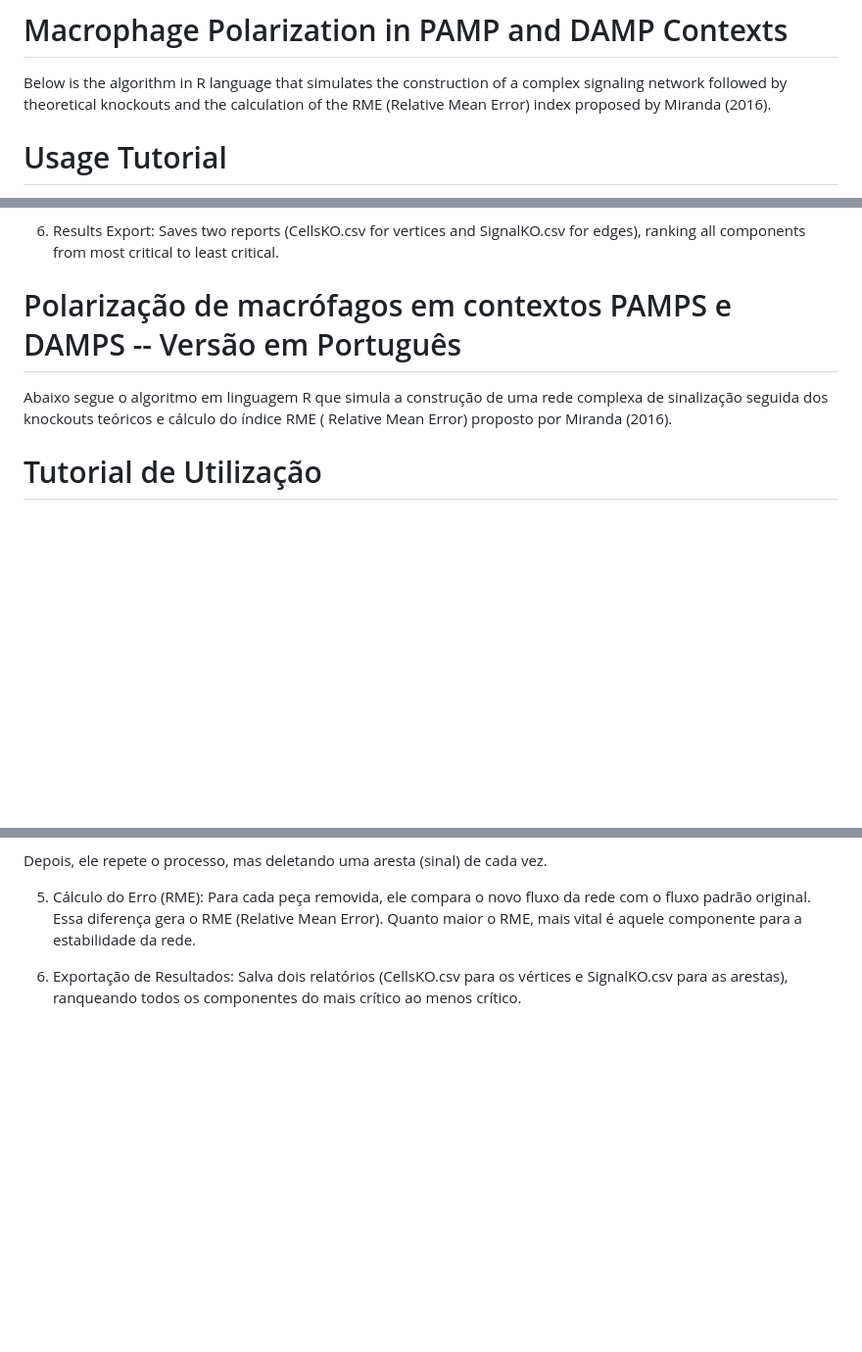
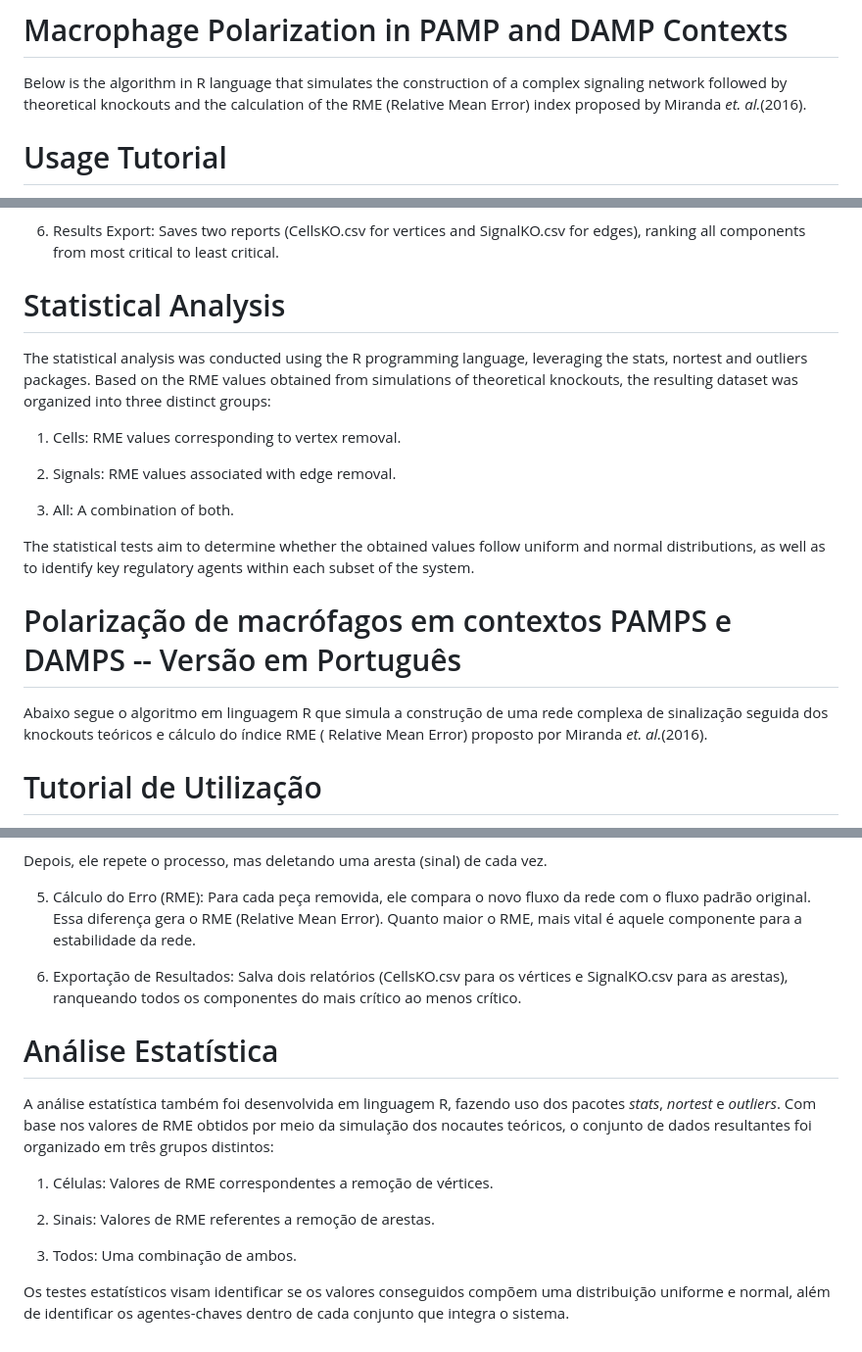
Before and after one commit to Gabriel-E-S/MacrophagePolarizationAlgorithm, a Markdown page: README.md, 3 parts joined by grey strips. Shown at 98% size. Rendered like a GitHub page; blank space fills up the shorter version.

Commit message:
Updating the README.md with the Statistical Analysis
Signed-off-by: Nicoli Saldanha Ricardo <nicolisaldanharicardo@gmail.com>

```diff
--- a/README.md
+++ b/README.md
@@ -2,7 +2,7 @@
 
 Below is the algorithm in R language that simulates the construction of a complex signaling
 network followed by theoretical knockouts and the calculation of the RME (Relative Mean Error)
-index proposed by Miranda (2016).
+index proposed by Miranda *et. al.*(2016).
 
 # Usage Tutorial
 
@@ -74,11 +74,23 @@ of the intact network.
 
 6. Results Export: Saves two reports (CellsKO.csv for vertices and SignalKO.csv for edges), ranking all components from most critical to least critical.
 
+# Statistical Analysis
+
+The statistical analysis was conducted using the R programming language, leveraging the stats, nortest and outliers packages. Based on the RME values obtained from simulations of theoretical knockouts, the resulting dataset was organized into three distinct groups:
+
+1. Cells: RME values corresponding to vertex removal.
+
+2. Signals: RME values associated with edge removal.
+
+3. All: A combination of both.
+
+The statistical tests aim to determine whether the obtained values follow uniform and normal distributions, as well as to identify key regulatory agents within each subset of the system.
+
 
 # Polarização de macrófagos em contextos PAMPS e DAMPS -- Versão em Português
 
 Abaixo segue o algoritmo em linguagem R que simula a construção de uma rede complexa de sinalização seguida dos
-knockouts teóricos e cálculo do índice RME ( Relative Mean Error) proposto por Miranda (2016).
+knockouts teóricos e cálculo do índice RME ( Relative Mean Error) proposto por Miranda *et. al.*(2016).
 
 # Tutorial de Utilização
 
@@ -144,3 +156,15 @@ Depois, ele repete o processo, mas deletando uma aresta (sinal) de cada vez.
 5. Cálculo do Erro (RME): Para cada peça removida, ele compara o novo fluxo da rede com o fluxo padrão original. Essa diferença gera o RME (Relative Mean Error). Quanto maior o RME, mais vital é aquele componente para a estabilidade da rede.
 
 6. Exportação de Resultados: Salva dois relatórios (CellsKO.csv para os vértices e SignalKO.csv para as arestas), ranqueando todos os componentes do mais crítico ao menos crítico.
+
+# Análise Estatística
+
+A análise estatística também foi desenvolvida em linguagem R, fazendo uso dos pacotes *stats*, *nortest* e *outliers*. Com base nos valores de RME obtidos por meio da simulação dos nocautes teóricos, o conjunto de dados resultantes foi organizado em três grupos distintos:
+
+1. Células: Valores de RME correspondentes a remoção de vértices.
+
+2. Sinais: Valores de RME referentes a remoção de arestas.
+
+3. Todos: Uma combinação de ambos.
+
+Os testes estatísticos visam identificar se os valores conseguidos compõem uma distribuição uniforme e normal, além de identificar os agentes-chaves dentro de cada conjunto que integra o sistema.
```
